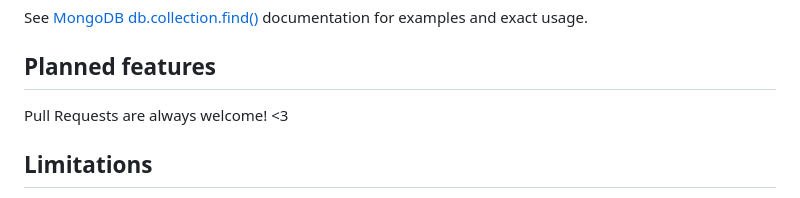
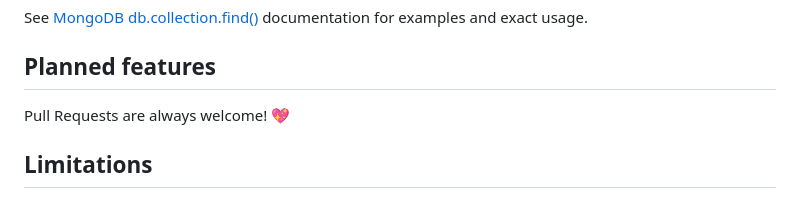
Before and after one commit to mongo-express/mongo-express, a Markdown page: README.md, the part around the change. Rendered like a GitHub page.

Commit message:
doc: add heart

```diff
--- a/README.md
+++ b/README.md
@@ -278,7 +278,7 @@ See [MongoDB db.collection.find()](https://docs.mongodb.org/manual/reference/met
 
 ## Planned features
 
-Pull Requests are always welcome! <3
+Pull Requests are always welcome! 💖
 
 ## Limitations
 
```
